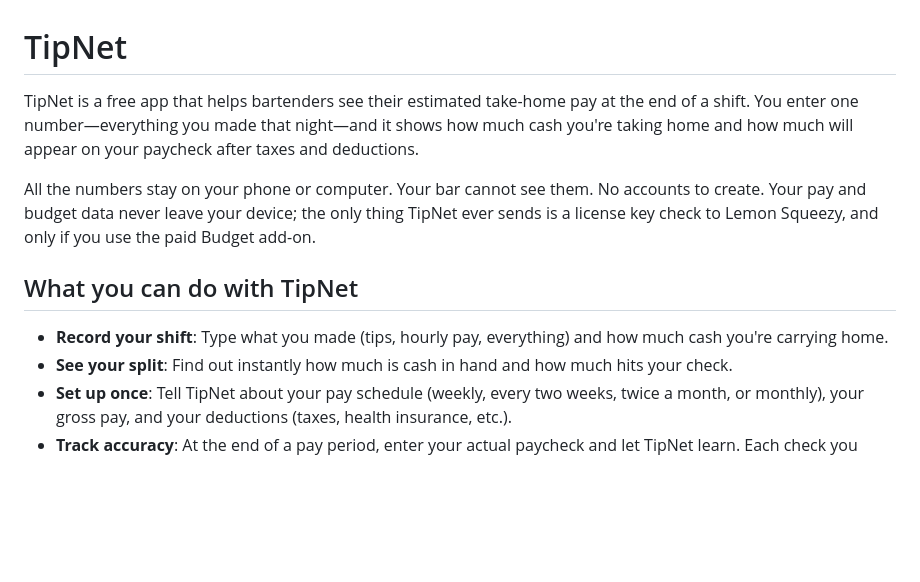
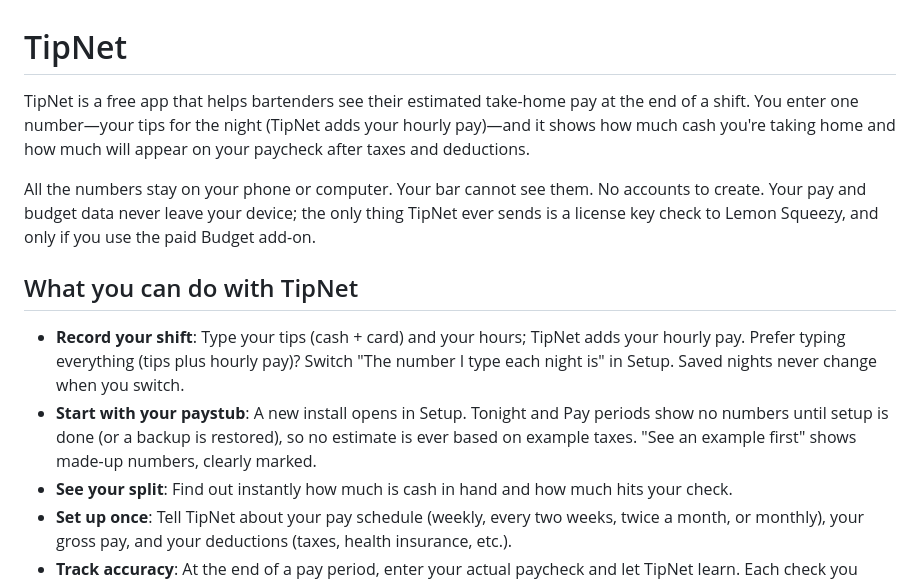
Before and after one commit to sjeanpierrepro/tipnet, a Markdown page: README.md, the part around the change. Rendered like a GitHub page; blank space fills up the shorter version.

Commit message:
Docs: tips-only entry, Setup-first launch
Co-Authored-By: Claude Opus 5.5 <noreply@anthropic.com>

```diff
--- a/README.md
+++ b/README.md
@@ -1,12 +1,13 @@
 # TipNet
 
-TipNet is a free app that helps bartenders see their estimated take-home pay at the end of a shift. You enter one number—everything you made that night—and it shows how much cash you're taking home and how much will appear on your paycheck after taxes and deductions.
+TipNet is a free app that helps bartenders see their estimated take-home pay at the end of a shift. You enter one number—your tips for the night (TipNet adds your hourly pay)—and it shows how much cash you're taking home and how much will appear on your paycheck after taxes and deductions.
 
 All the numbers stay on your phone or computer. Your bar cannot see them. No accounts to create. Your pay and budget data never leave your device; the only thing TipNet ever sends is a license key check to Lemon Squeezy, and only if you use the paid Budget add-on.
 
 ## What you can do with TipNet
 
-- **Record your shift**: Type what you made (tips, hourly pay, everything) and how much cash you're carrying home.
+- **Record your shift**: Type your tips (cash + card) and your hours; TipNet adds your hourly pay. Prefer typing everything (tips plus hourly pay)? Switch "The number I type each night is" in Setup. Saved nights never change when you switch.
+- **Start with your paystub**: A new install opens in Setup. Tonight and Pay periods show no numbers until setup is done (or a backup is restored), so no estimate is ever based on example taxes. "See an example first" shows made-up numbers, clearly marked.
 - **See your split**: Find out instantly how much is cash in hand and how much hits your check.
 - **Set up once**: Tell TipNet about your pay schedule (weekly, every two weeks, twice a month, or monthly), your gross pay, and your deductions (taxes, health insurance, etc.).
 - **Track accuracy**: At the end of a pay period, enter your actual paycheck and let TipNet learn. Each check you compare brings the next estimate closer.
```
Also changed, not shown: DECISIONS.md (+7 -0 lines), STAFF-GUIDE.md (+3 -2 lines).
